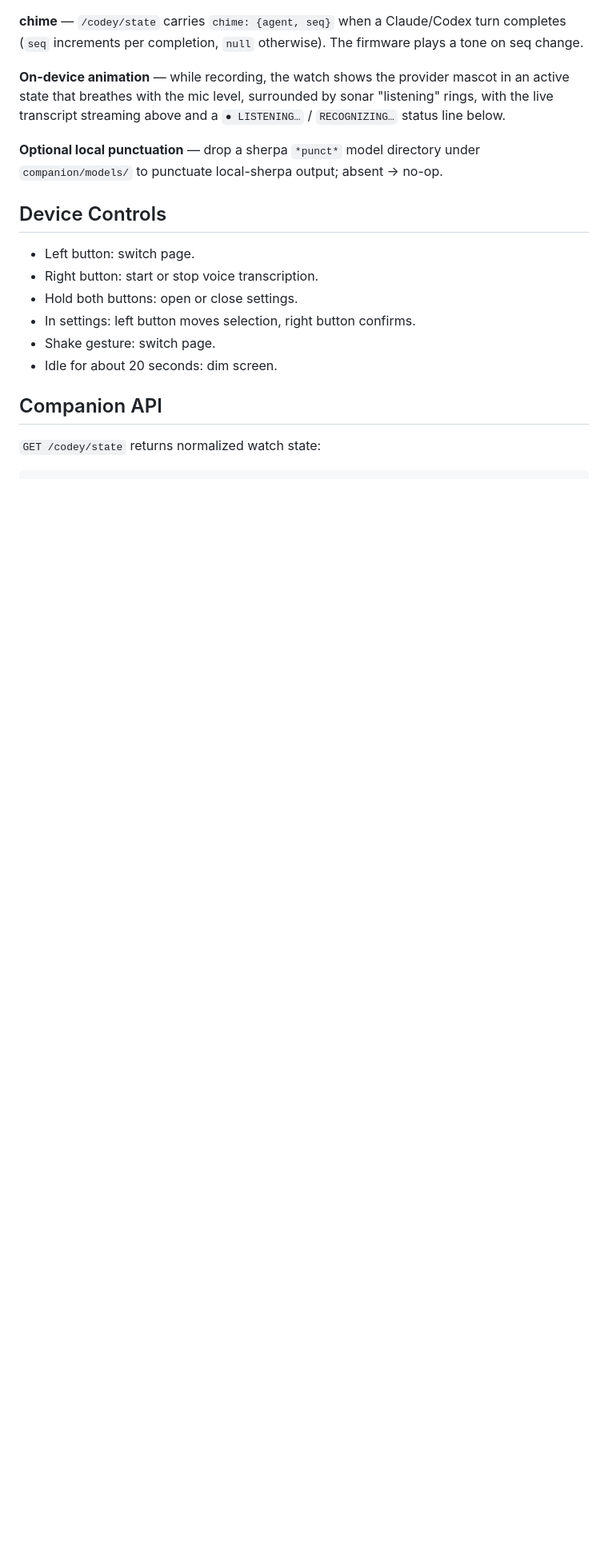
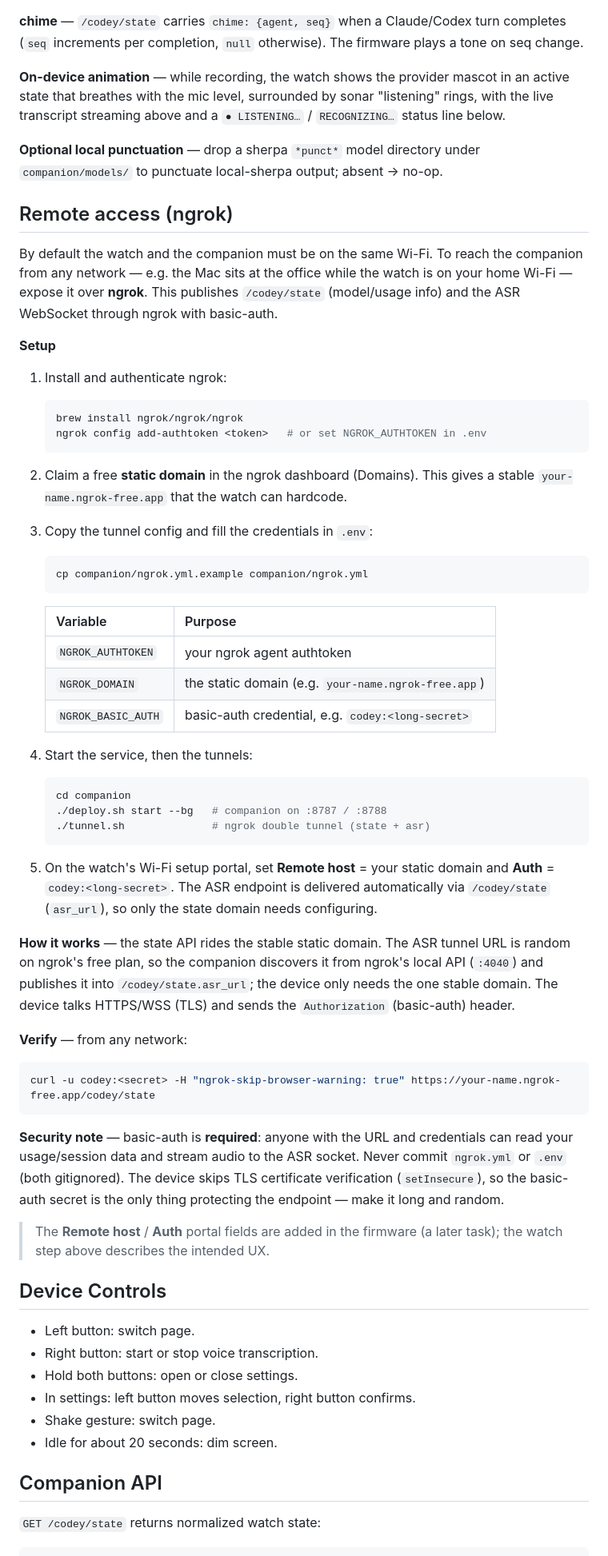
Before and after one commit to luckystar1992/Codey, a Markdown page: readme.md, the part around the change. Shown at 80% size. GitHub-like rendering; blank space fills up the shorter version.

Commit message:
docs: README 增加远程访问(ngrok)章节(中英双语)
说明用途、配置步骤、工作原理、验证命令与安全提示;插在 Companion 服务之后、手表操作之前。

````diff
--- a/readme.md
+++ b/readme.md
@@ -324,6 +324,67 @@ transcript streaming above and a `● LISTENING…` / `RECOGNIZING…` status li
 **Optional local punctuation** — drop a sherpa `*punct*` model directory under
 `companion/models/` to punctuate local-sherpa output; absent → no-op.
 
+## Remote access (ngrok)
+
+By default the watch and the companion must be on the same Wi-Fi. To reach the companion from
+any network — e.g. the Mac sits at the office while the watch is on your home Wi-Fi — expose it
+over **ngrok**. This publishes `/codey/state` (model/usage info) and the ASR WebSocket through
+ngrok with basic-auth.
+
+**Setup**
+
+1. Install and authenticate ngrok:
+
+   ```bash
+   brew install ngrok/ngrok/ngrok
+   ngrok config add-authtoken <token>   # or set NGROK_AUTHTOKEN in .env
+   ```
+
+2. Claim a free **static domain** in the ngrok dashboard (Domains). This gives a stable
+   `your-name.ngrok-free.app` that the watch can hardcode.
+3. Copy the tunnel config and fill the credentials in `.env`:
+
+   ```bash
+   cp companion/ngrok.yml.example companion/ngrok.yml
+   ```
+
+   | Variable | Purpose |
+   |---|---|
+   | `NGROK_AUTHTOKEN` | your ngrok agent authtoken |
+   | `NGROK_DOMAIN` | the static domain (e.g. `your-name.ngrok-free.app`) |
+   | `NGROK_BASIC_AUTH` | basic-auth credential, e.g. `codey:<long-secret>` |
+
+4. Start the service, then the tunnels:
+
+   ```bash
+   cd companion
+   ./deploy.sh start --bg   # companion on :8787 / :8788
+   ./tunnel.sh              # ngrok double tunnel (state + asr)
+   ```
+
+5. On the watch's Wi-Fi setup portal, set **Remote host** = your static domain and
+   **Auth** = `codey:<long-secret>`. The ASR endpoint is delivered automatically via
+   `/codey/state` (`asr_url`), so only the state domain needs configuring.
+
+**How it works** — the state API rides the stable static domain. The ASR tunnel URL is random
+on ngrok's free plan, so the companion discovers it from ngrok's local API (`:4040`) and
+publishes it into `/codey/state.asr_url`; the device only needs the one stable domain. The
+device talks HTTPS/WSS (TLS) and sends the `Authorization` (basic-auth) header.
+
+**Verify** — from any network:
+
+```bash
+curl -u codey:<secret> -H "ngrok-skip-browser-warning: true" https://your-name.ngrok-free.app/codey/state
+```
+
+**Security note** — basic-auth is **required**: anyone with the URL and credentials can read
+your usage/session data and stream audio to the ASR socket. Never commit `ngrok.yml` or `.env`
+(both gitignored). The device skips TLS certificate verification (`setInsecure`), so the
+basic-auth secret is the only thing protecting the endpoint — make it long and random.
+
+> The **Remote host** / **Auth** portal fields are added in the firmware (a later task); the
+> watch step above describes the intended UX.
+
 ## Device Controls
 
 - Left button: switch page.
````
Also changed, not shown: readme_zh.md (+58 -0 lines).
